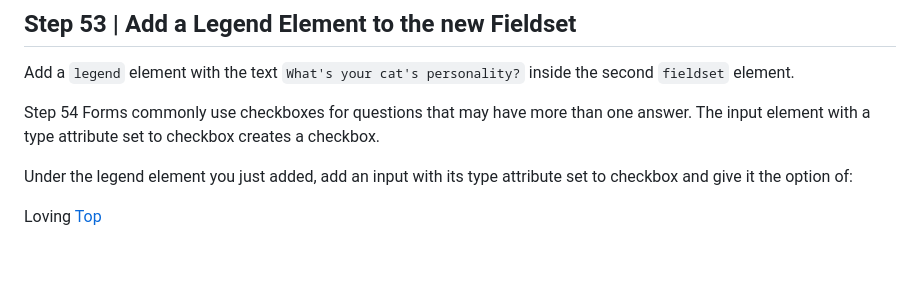
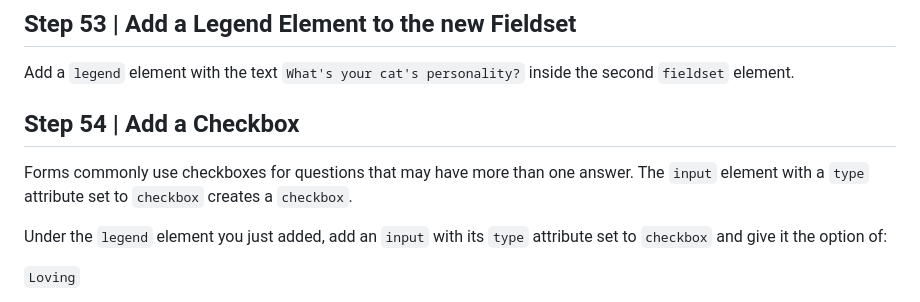
Before and after one commit to egiberne/cat-photo-app, a Markdown page: STEP_BY_STEP.md, the part around the change. GitHub-like rendering; blank space fills up the shorter version.

Commit message:
## Step 54 | Add a Checkbox

```diff
--- a/STEP_BY_STEP.md
+++ b/STEP_BY_STEP.md
@@ -551,10 +551,16 @@ Next, you are going to add some new form `input` elements, so add another `field
 ## Step 53 | Add a Legend Element to the new Fieldset
 Add a `legend` element with the text `What's your cat's personality?` inside the second `fieldset` element.
 
-Step 54
-Forms commonly use checkboxes for questions that may have more than one answer. The input element with a type attribute set to checkbox creates a checkbox.
+## Step 54 | Add a Checkbox
+Forms commonly use checkboxes for questions that may have more than one answer. The `input` element with a `type` attribute set to `checkbox` creates a `checkbox`.
 
-Under the legend element you just added, add an input with its type attribute set to checkbox and give it the option of:
+Under the `legend` element you just added, add an `input` with its `type` attribute set to `checkbox` and give it the option of:
 
-Loving
+`Loving`
+
+
+
+
+
+
 <a href="#">Top</a>
```
